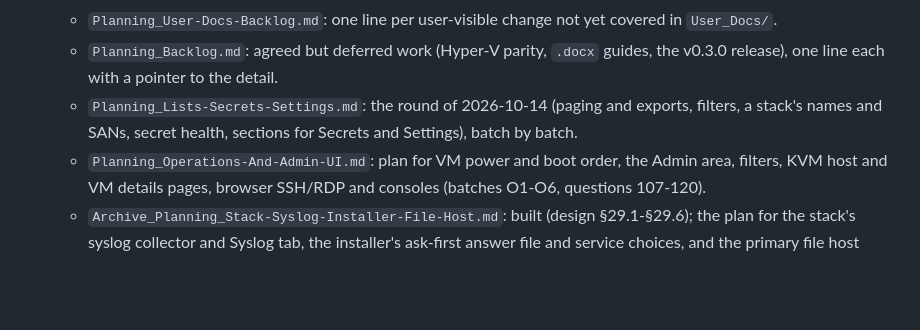
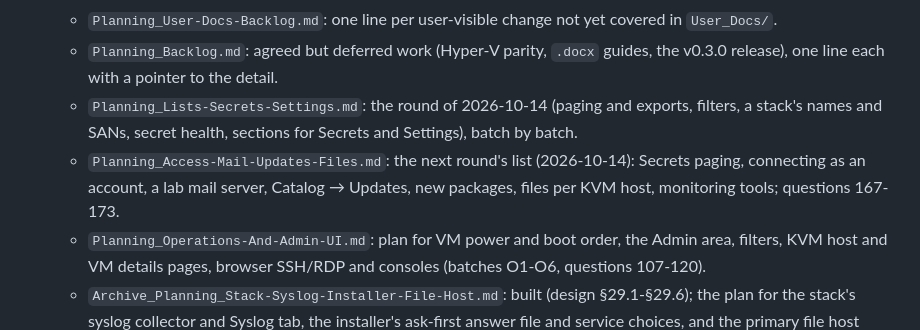
Before and after one commit to JesseMcWilliams/LABaPe, a Markdown page: CLAUDE.md, the part around the change. GitHub-like rendering; blank space fills up the shorter version.

```diff
--- a/CLAUDE.md
+++ b/CLAUDE.md
@@ -56,6 +56,7 @@ Ansible YAML/Jinja2, and some PowerShell — not a single-language target.
   - `Planning_User-Docs-Backlog.md`: one line per user-visible change not yet covered in `User_Docs/`.
   - `Planning_Backlog.md`: agreed but deferred work (Hyper-V parity, `.docx` guides, the v0.3.0 release), one line each with a pointer to the detail.
   - `Planning_Lists-Secrets-Settings.md`: the round of 2026-10-14 (paging and exports, filters, a stack's names and SANs, secret health, sections for Secrets and Settings), batch by batch.
+  - `Planning_Access-Mail-Updates-Files.md`: the next round's list (2026-10-14): Secrets paging, connecting as an account, a lab mail server, Catalog → Updates, new packages, files per KVM host, monitoring tools; questions 167-173.
   - `Planning_Operations-And-Admin-UI.md`: plan for VM power and boot order, the Admin area, filters, KVM host and VM details pages, browser SSH/RDP and consoles (batches O1-O6, questions 107-120).
   - `Archive_Planning_Stack-Syslog-Installer-File-Host.md`: built (design §29.1-§29.6); the plan for the stack's syslog collector and Syslog tab, the installer's ask-first answer file and service choices, and the primary file host (batches Y1-Y3, questions 121-141).
   - `Planning_Web-Interface-Options.md`: M10 web interface decisions (custom app, Authentik, containers, remote libvirt) and the options considered.
```
Also changed, not shown: Claude_Docs/Planning_Access-Mail-Updates-Files.md (added, +37 -0 lines), Claude_Docs/Planning_Questions.md (+10 -0 lines).
